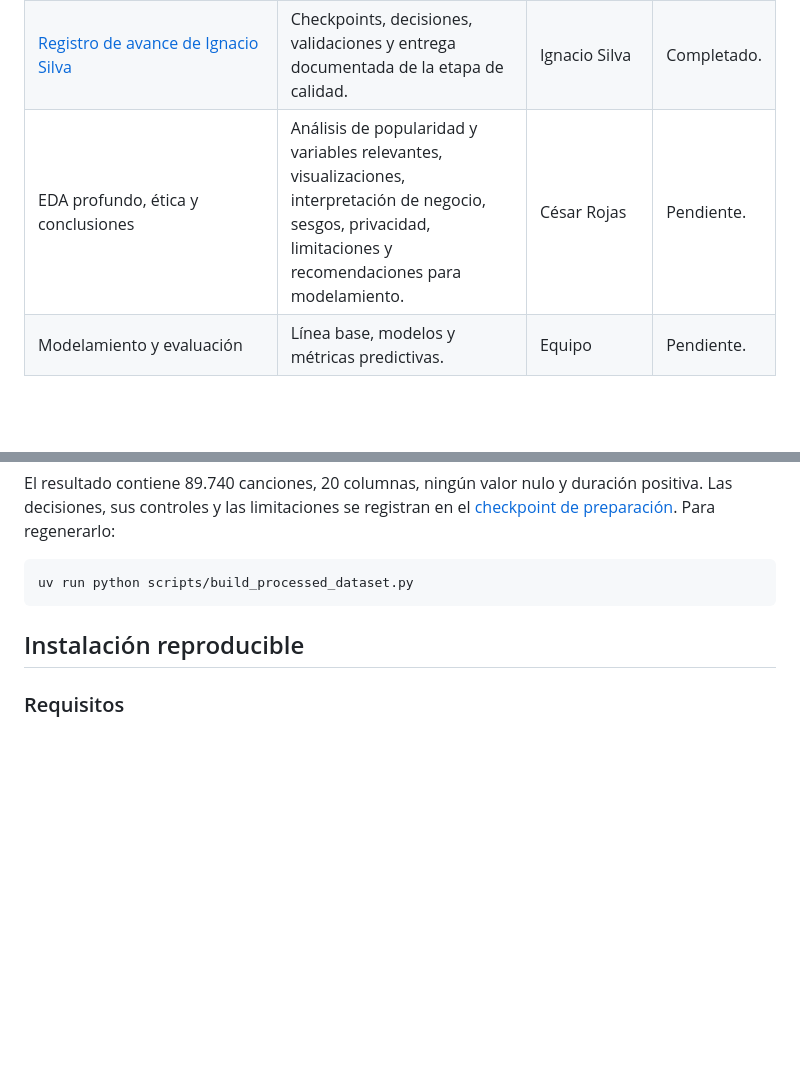
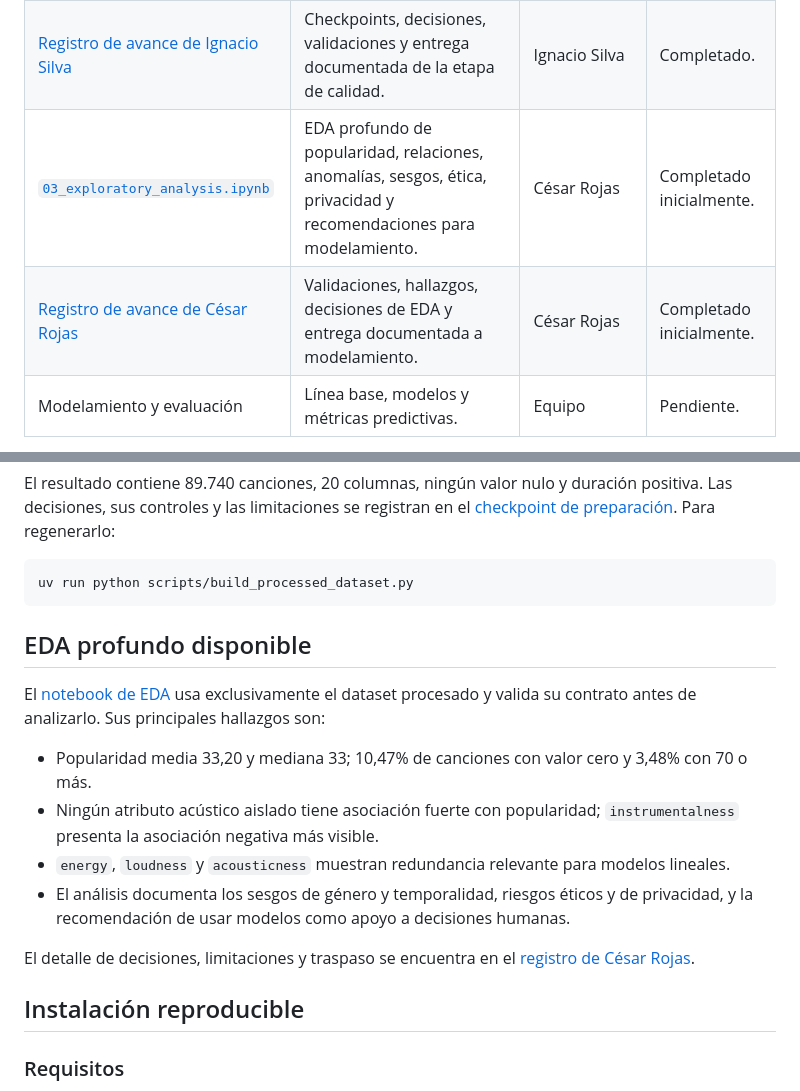
Before and after one commit to LucasMoncadaCL/spotify-popularity-analysis, a Markdown page: README.md, 2 parts joined by grey strips. Rendered like a GitHub page; blank space fills up the shorter version.

Commit message:
docs: registra entrega de EDA

````diff
--- a/README.md
+++ b/README.md
@@ -86,7 +86,8 @@ puede exigir revisar decisiones anteriores.
 | [Registro de avance de Lucas Moncada](docs/progress/lucas_moncada.md) | Decisiones, resultados verificados y entrega de hallazgos para la preparación de datos. | Lucas Moncada | Completado. |
 | [`02_data_preparation.ipynb`](notebooks/02_data_preparation.ipynb) | Limpieza reproducible, tratamiento de anomalías, nulos y `track_id`, validación, transformaciones y construcción documentada del dataset procesado. | Ignacio Silva | Completado. |
 | [Registro de avance de Ignacio Silva](docs/progress/ignacio_silva.md) | Checkpoints, decisiones, validaciones y entrega documentada de la etapa de calidad. | Ignacio Silva | Completado. |
-| EDA profundo, ética y conclusiones | Análisis de popularidad y variables relevantes, visualizaciones, interpretación de negocio, sesgos, privacidad, limitaciones y recomendaciones para modelamiento. | César Rojas | Pendiente. |
+| [`03_exploratory_analysis.ipynb`](notebooks/03_exploratory_analysis.ipynb) | EDA profundo de popularidad, relaciones, anomalías, sesgos, ética, privacidad y recomendaciones para modelamiento. | César Rojas | Completado inicialmente. |
+| [Registro de avance de César Rojas](docs/progress/cesar_rojas.md) | Validaciones, hallazgos, decisiones de EDA y entrega documentada a modelamiento. | César Rojas | Completado inicialmente. |
 | Modelamiento y evaluación | Línea base, modelos y métricas predictivas. | Equipo | Pendiente. |
 
 Esta tabla se actualizará cuando el equipo incorpore nuevas etapas; no se crean enlaces a
@@ -127,6 +128,21 @@ Las decisiones, sus controles y las limitaciones se registran en el
 ```powershell
 uv run python scripts/build_processed_dataset.py
 ```
+
+## EDA profundo disponible
+
+El [notebook de EDA](notebooks/03_exploratory_analysis.ipynb) usa exclusivamente el dataset
+procesado y valida su contrato antes de analizarlo. Sus principales hallazgos son:
+
+- Popularidad media 33,20 y mediana 33; 10,47% de canciones con valor cero y 3,48% con 70 o más.
+- Ningún atributo acústico aislado tiene asociación fuerte con popularidad; `instrumentalness`
+  presenta la asociación negativa más visible.
+- `energy`, `loudness` y `acousticness` muestran redundancia relevante para modelos lineales.
+- El análisis documenta los sesgos de género y temporalidad, riesgos éticos y de privacidad, y la
+  recomendación de usar modelos como apoyo a decisiones humanas.
+
+El detalle de decisiones, limitaciones y traspaso se encuentra en el
+[registro de César Rojas](docs/progress/cesar_rojas.md).
 
 ## Instalación reproducible
 
````
Also changed, not shown: docs/progress/cesar_rojas.md (added, +82 -0 lines).
